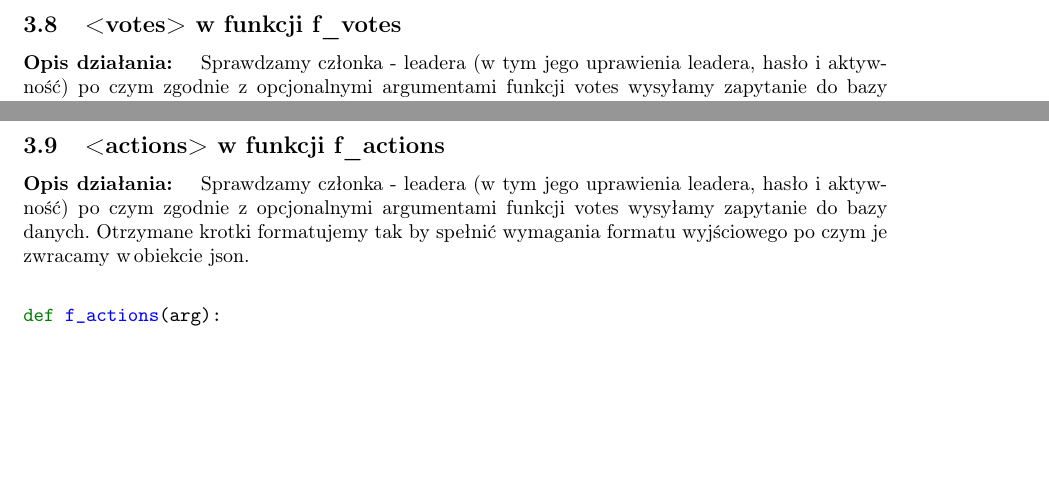
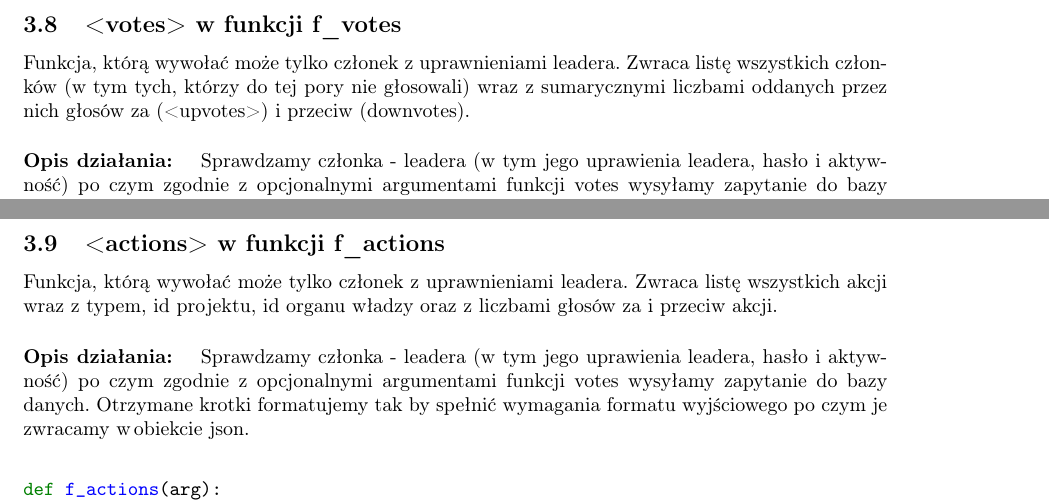
Before and after one commit to Patryk-Kumor/Projekt_BD, a LaTeX document (Dokumentacja/doc.tex): two parts of pages 12 and 14 of 16, joined at a grey line, cut so that both start at the same text, the shorter picture padded with empty space. Compiled offline with pdfLaTeX.

Commit message:
Thirteenth commit

```diff
--- a/Dokumentacja/doc.tex
+++ b/Dokumentacja/doc.tex
@@ -349,6 +351,8 @@ def f_projects(arg):
 
 \newpage
 \subsection{<votes> w funkcji f\_votes }
+Funkcja, którą wywołać może tylko członek z uprawnieniami leadera.
+Zwraca listę wszystkich członków (w tym tych, którzy do tej pory nie głosowali) wraz z sumarycznymi liczbami oddanych przez nich głosów za (<upvotes>) i przeciw (downvotes).
 \paragraph{Opis działania: }
 Sprawdzamy członka - leadera (w tym jego uprawienia leadera, hasło i aktywność) po czym zgodnie z opcjonalnymi argumentami funkcji votes wysyłamy zapytanie do bazy danych.
 Otrzymane krotki formatujemy tak by spełnić wymagania formatu wyjściowego po czym je zwracamy w\,obiekcie json. \newline
@@ -431,6 +435,7 @@ def f_votes(arg):
 
 \newpage
 \subsection{<actions> w funkcji f\_actions }
+Funkcja, którą wywołać może tylko członek z uprawnieniami leadera. Zwraca listę wszystkich akcji wraz z typem, id projektu, id organu władzy oraz z liczbami głosów za i przeciw akcji.
 \paragraph{Opis działania: }
 Sprawdzamy członka - leadera (w tym jego uprawienia leadera, hasło i aktywność) po czym zgodnie z opcjonalnymi argumentami funkcji votes wysyłamy zapytanie do bazy danych.
 Otrzymane krotki formatujemy tak by spełnić wymagania formatu wyjściowego po czym je zwracamy w\,obiekcie json. \newline
```
Also changed, not shown: Dokumentacja/doc.pdf, Dokumentacja/doc.tex (3 more changed lines).
